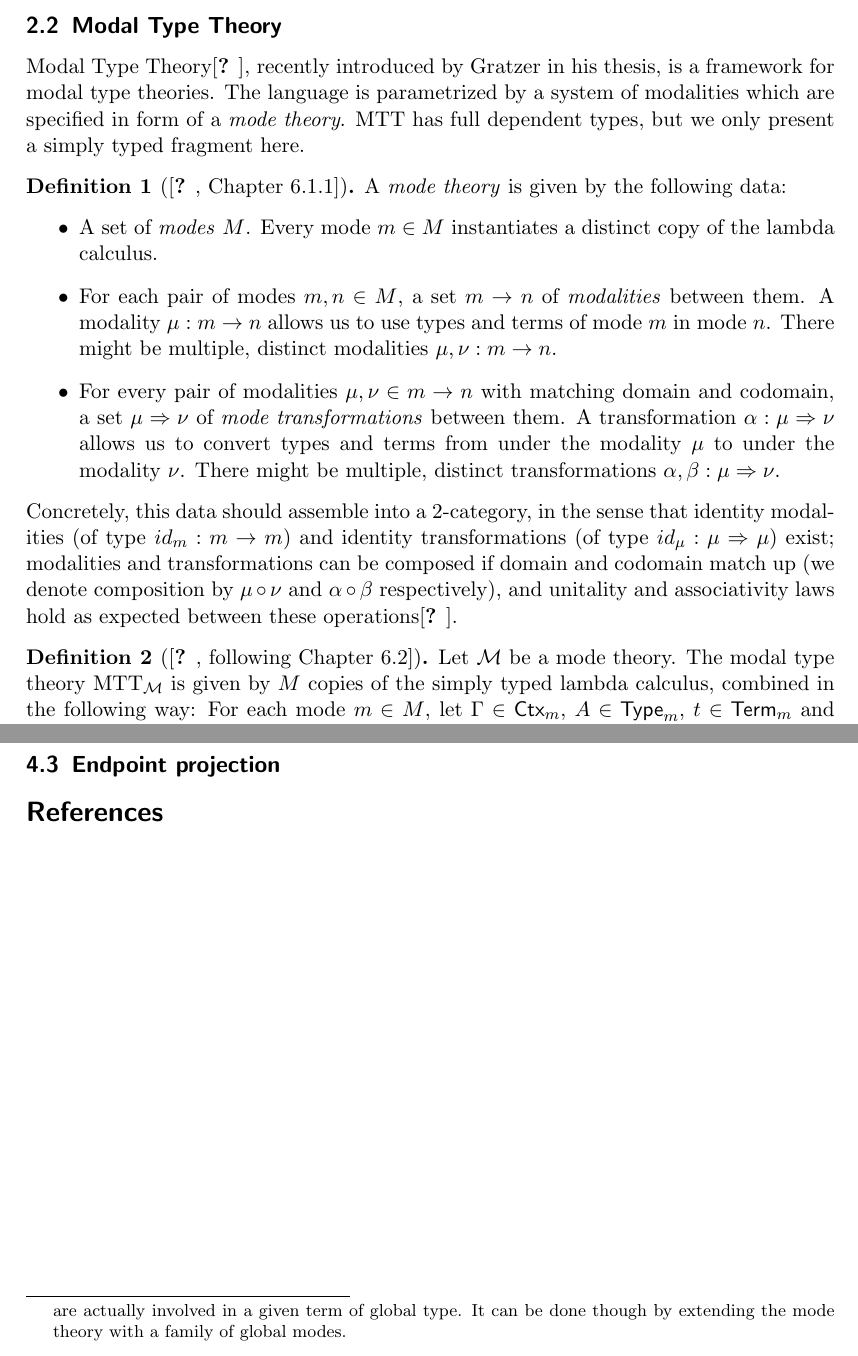
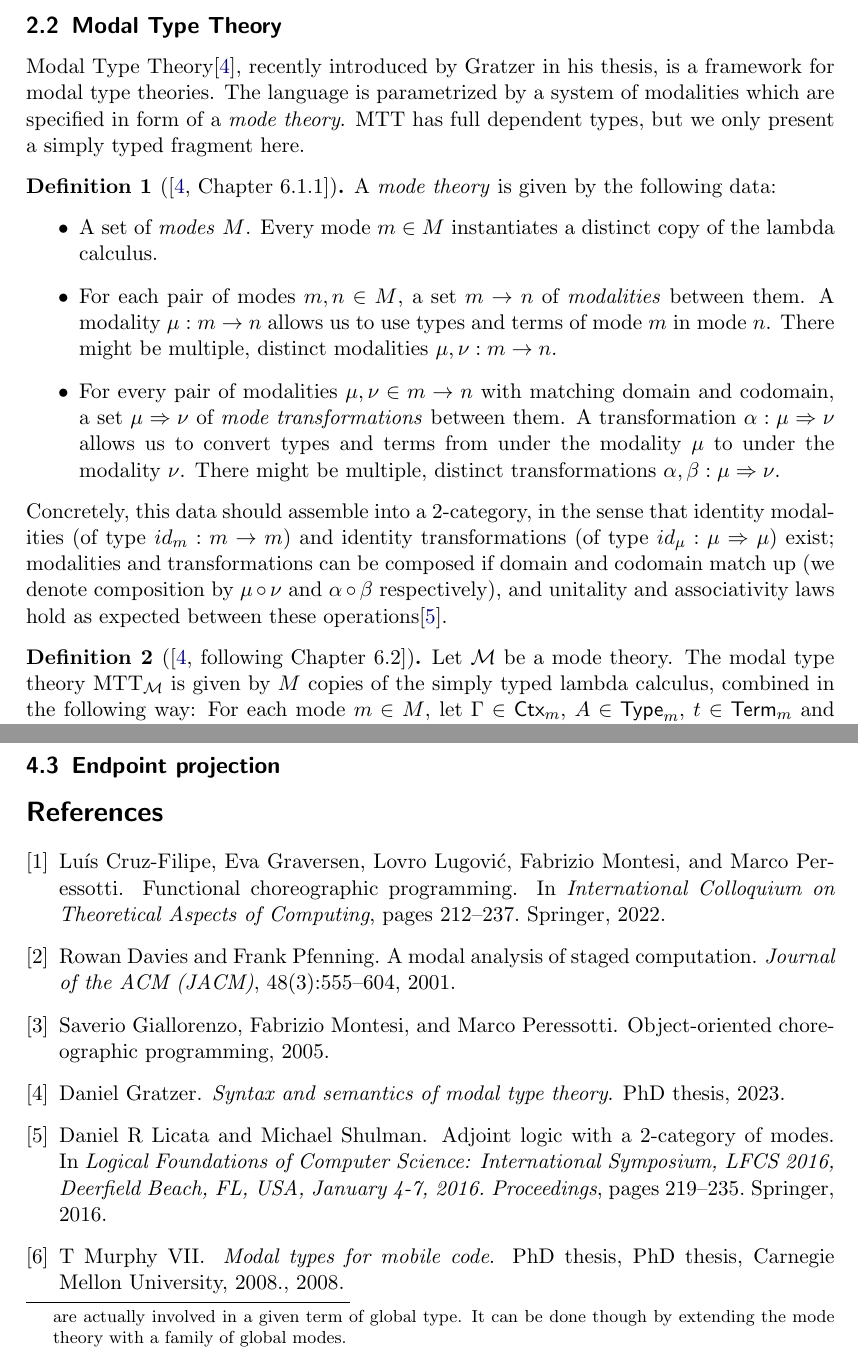
Before and after one commit to kami-language/kami-theory-paper, a LaTeX paper (main.tex, which reads main.bib): two parts of pages 2 and 8 of 8, joined at a grey line, cut so that both start at the same text. Compiled offline with pdfLaTeX.

Commit message:
Add .bib file.

```diff
--- /dev/null
+++ b/main.bib
@@ -0,0 +1,38 @@
+
+@phdthesis{gratzer2023syntax,
+  title={Syntax and semantics of modal type theory},
+  author={Gratzer, Daniel},
+  year={2023},
+  publisher={Aarhus University}
+}
+
+@phdthesis{murphy2008modal,
+  title={Modal types for mobile code},
+  author={VII, T Murphy},
+  year={2008},
+  school={PhD thesis, Carnegie Mellon University, 2008.}
+}
+
+@article{davies2001modal,
+  title={A modal analysis of staged computation},
+  author={Davies, Rowan and Pfenning, Frank},
+  journal={Journal of the ACM (JACM)},
+  volume={48},
+  number={3},
+  pages={555--604},
+  year={2001},
+  publisher={ACM New York, NY, USA}
+}
+
+@inproceedings{cruz2022functional,
+  title={Functional choreographic programming},
+  author={Cruz-Filipe, Lu{\'\i}s and Graversen, Eva and Lugovi{\'c}, Lovro and Montesi, Fabrizio and Peressotti, Marco},
+  booktitle={International Colloquium on Theoretical Aspects of Computing},
+  pages={212--237},
+  year={2022},
+  organization={Springer}
+}
+
+@misc{giallorenzo2005object,
+  title={Object-oriented choreographic programming},
+  author={Giallorenzo, Saverio and Montesi, Fabrizio and Peressotti, Marco},
@@ -0,0 +44,7 @@
+  title={Adjoint logic with a 2-category of modes},
+  author={Licata, Daniel R and Shulman, Michael},
+  booktitle={Logical Foundations of Computer Science: International Symposium, LFCS 2016, Deerfield Beach, FL, USA, January 4-7, 2016. Proceedings},
+  pages={219--235},
+  year={2016},
+  organization={Springer}
+}
--- a/main.tex
+++ b/main.tex
@@ -14,7 +14,7 @@
 \usepackage{algorithm}
 \usepackage{amsfonts}
 \usepackage{amsmath}
-\usepackage{tabularray}
+% \usepackage{tabularray}
 \usepackage{amsthm}
 
 \theoremstyle{definition}
```
Also changed, not shown: main.bib (5 more changed lines).
